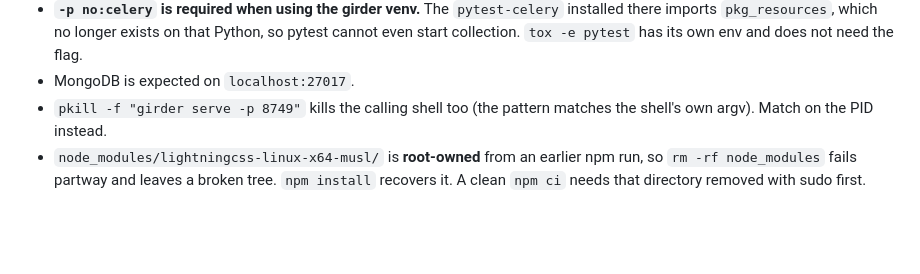
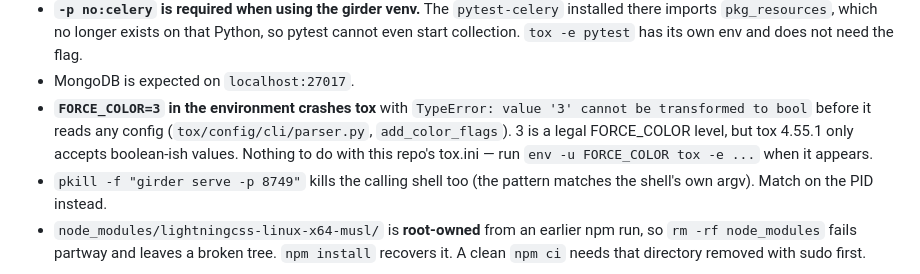
Before and after one commit to Xarthisius/girder-collection-review, a Markdown page: CLAUDE.md, the part around the change. Rendered like a GitHub page; blank space fills up the shorter version.

Commit message:
Note the FORCE_COLOR=3 tox crash
Co-Authored-By: Claude Opus 5 <noreply@anthropic.com>

```diff
--- a/CLAUDE.md
+++ b/CLAUDE.md
@@ -79,6 +79,11 @@ npx stylelint "plugins/collection_review/girder_collection_review/web_client/sty
   there imports `pkg_resources`, which no longer exists on that Python, so pytest cannot
   even start collection. `tox -e pytest` has its own env and does not need the flag.
 - MongoDB is expected on `localhost:27017`.
+- **`FORCE_COLOR=3` in the environment crashes tox** with
+  `TypeError: value '3' cannot be transformed to bool` before it reads any config
+  (`tox/config/cli/parser.py`, `add_color_flags`). 3 is a legal FORCE_COLOR level, but tox
+  4.55.1 only accepts boolean-ish values. Nothing to do with this repo's tox.ini — run
+  `env -u FORCE_COLOR tox -e ...` when it appears.
 - `pkill -f "girder serve -p 8749"` kills the calling shell too (the pattern matches the
   shell's own argv). Match on the PID instead.
 - `node_modules/lightningcss-linux-x64-musl/` is **root-owned** from an earlier npm run, so
```
